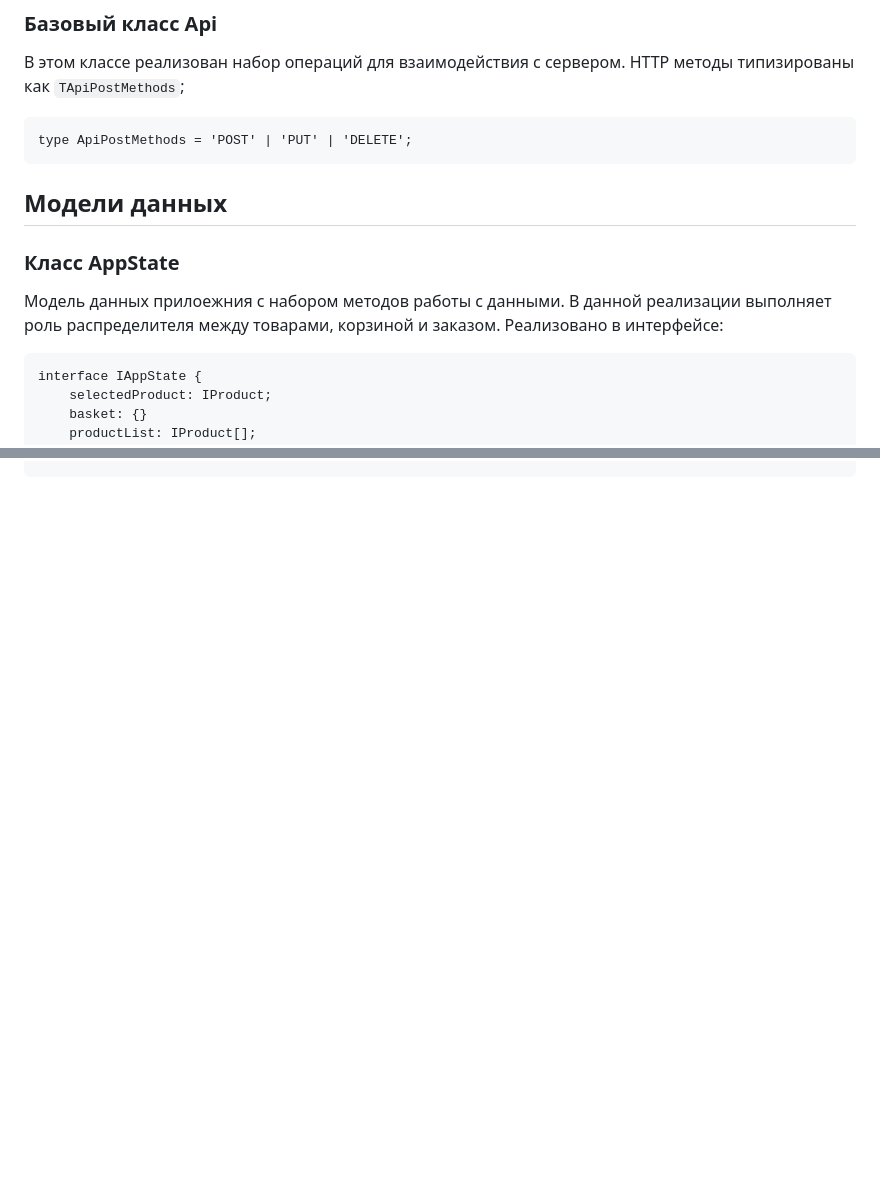
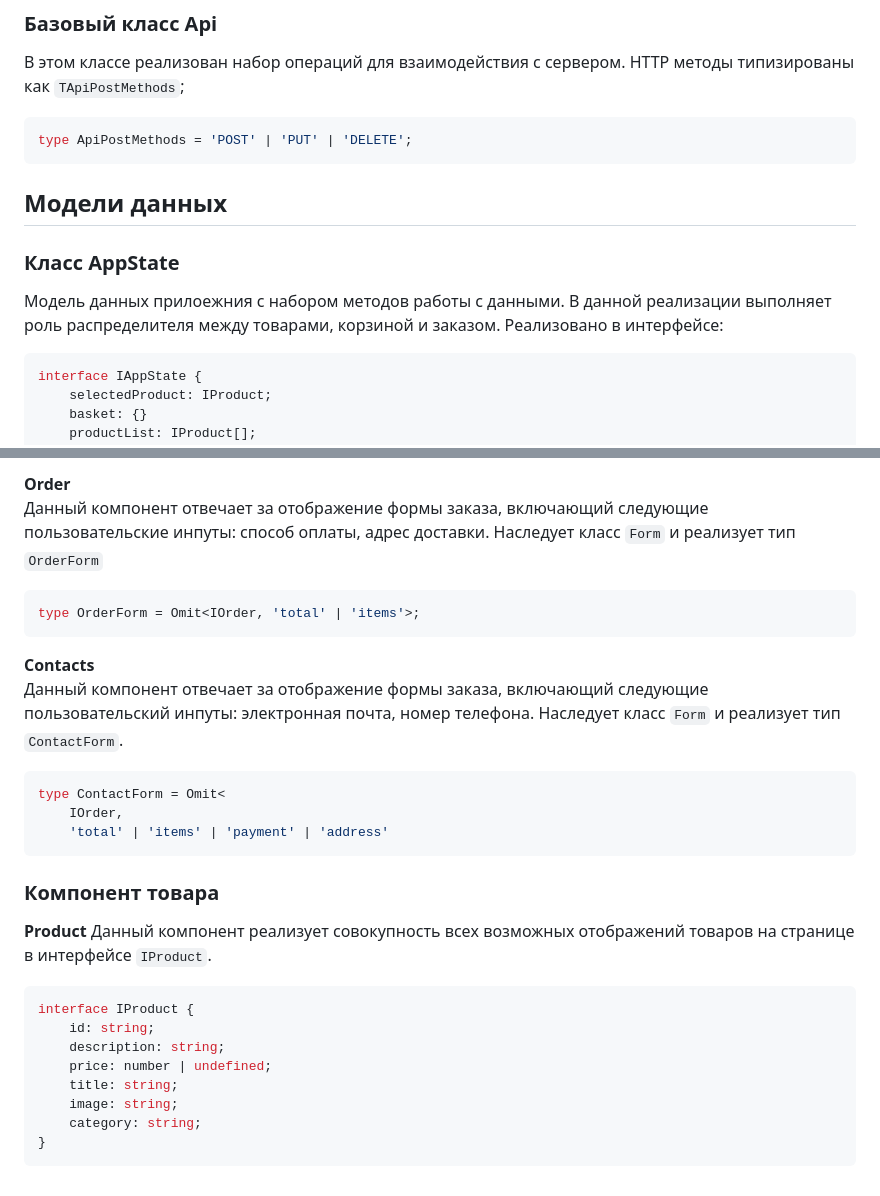
Before and after one commit to sgtkotowsk1/web-larek-frontend, a Markdown page: README.md, 2 parts joined by grey strips. GitHub-like rendering; blank space fills up the shorter version.

````diff
--- a/README.md
+++ b/README.md
@@ -133,14 +133,14 @@ type ContactForm = Omit<
 ### Базовый класс Api
 В этом классе реализован набор операций для взаимодействия с сервером.
 HTTP методы типизированы как `TApiPostMethods`;
-```
+```typescript
 type ApiPostMethods = 'POST' | 'PUT' | 'DELETE';
 ```
 ## Модели данных
 ### Класс AppState
 Модель данных прилоежния с набором методов работы с данными. В данной реализации выполняет роль распределителя между товарами, корзиной и заказом.
 Реализовано в интерфейсе:
-```
+```typescript
 interface IAppState {
 	selectedProduct: IProduct;
 	basket: {}
@@ -194,0 +259,31 @@ private _notifyBasketUpdated(): void {}
+**Order**<br>
+Данный компонент отвечает за отображение формы заказа, включающий следующие пользовательские инпуты: способ оплаты, адрес доставки.
+Наследует класс `Form` и реализует тип `OrderForm`
+```typescript
+type OrderForm = Omit<IOrder, 'total' | 'items'>;
+```
+
+**Contacts**<br>
+Данный компонент отвечает за отображение формы заказа, включающий следующие пользовательский инпуты: электронная почта, номер телефона.
+Наследует класс `Form` и реализует тип `ContactForm`.
+```typescript
+type ContactForm = Omit<
+	IOrder,
+	'total' | 'items' | 'payment' | 'address'
+```
+
+### Компонент товара
+
+**Product**
+Данный компонент реализует совокупность всех возможных отображений товаров на странице в интерфейсе `IProduct`.
+
+```typescript
+interface IProduct {
+	id: string;
+	description: string;
+	price: number | undefined;
+	title: string;
+	image: string;
+	category: string;
+}
+```
````
Also changed, not shown: other parts of README.md (+71 -7 lines).
